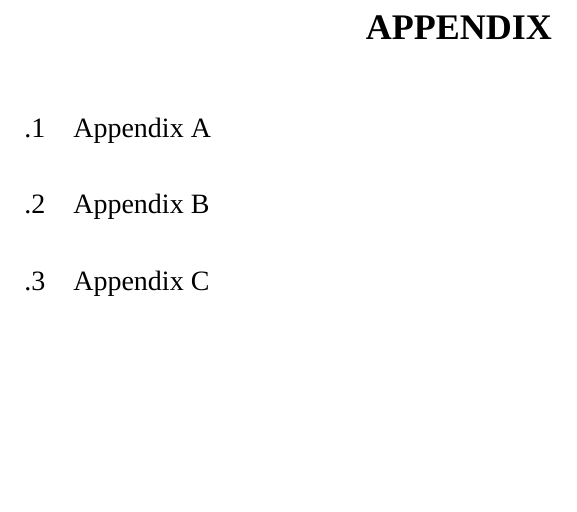
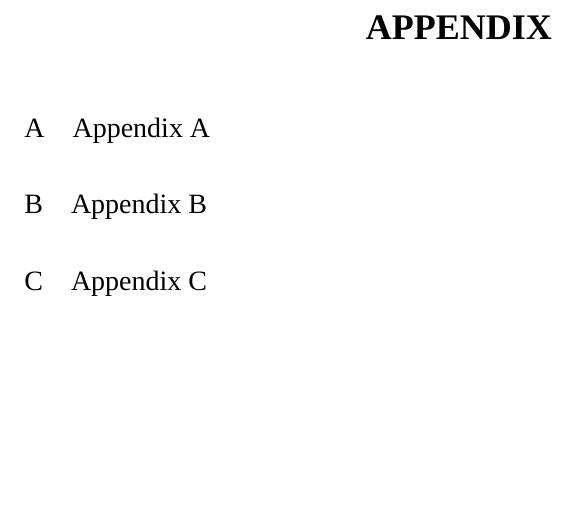
Before and after one commit to FaterYU/NEXT-SCNUThesis, a LaTeX thesis (main.tex, which reads NEXT-SCNUThesis.cls): part of page 7 of 8, cut so that both start at the same text. Compiled offline with XeLaTeX; a missing font is replaced by an installed copy or a similar font.

Commit message:
Updates from Overleaf

```diff
--- a/NEXT-SCNUThesis.cls
+++ b/NEXT-SCNUThesis.cls
@@ -248,7 +248,7 @@
 \renewcommand{\appendix}{%
   \setcounter{chapter}{0} % 重置章节计数器
   \setcounter{section}{0} % 重置小节计数器
-  \renewcommand{\thesection}{.\arabic{section}} % 设置附录小节编号格式
+  \renewcommand{\thesection}{\Alph{section}} % 设置附录小节编号格式
   \clearpage
   \phantomsection
   \addcontentsline{toc}{chapter}{\zihao{-4}  APPENDIX} % 添加附录目录条目
```
Also changed, not shown: main.tex (+2 -1 lines).
